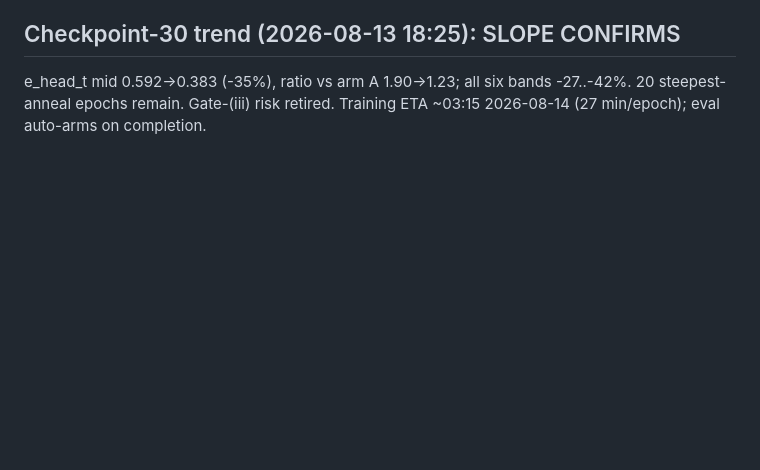
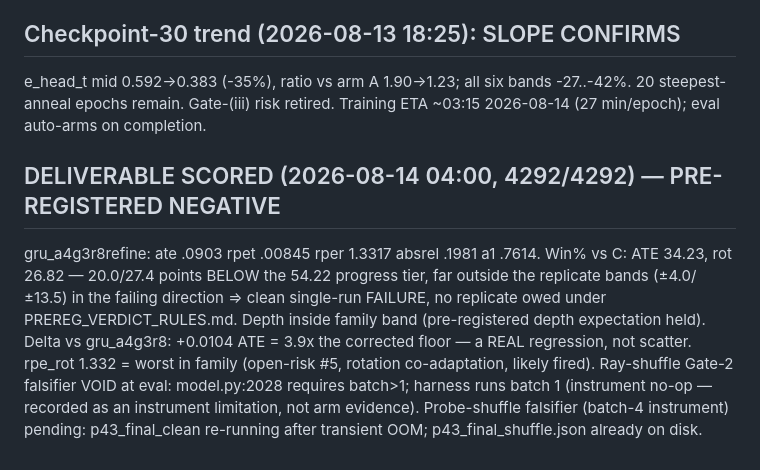
Before and after one commit to borakd/my-da3, a Markdown page: GRU_V4_CAMPAIGN_STATE.md, the part around the change. GitHub-like rendering; blank space fills up the shorter version.

Commit message:
Deliverable verdict: pre-registered clean negative (win% 34.2/26.8 vs 54.22 tier; +0.0104 ATE vs r8 = 3.9x floor)
Co-Authored-By: Claude Fable 5 <noreply@anthropic.com>

```diff
--- a/GRU_V4_CAMPAIGN_STATE.md
+++ b/GRU_V4_CAMPAIGN_STATE.md
@@ -149,3 +149,17 @@ scheduled (~19:30) to confirm the anneal slope before completion.
 e_head_t mid 0.592->0.383 (-35%), ratio vs arm A 1.90->1.23; all six bands
 -27..-42%. 20 steepest-anneal epochs remain. Gate-(iii) risk retired.
 Training ETA ~03:15 2026-08-14 (27 min/epoch); eval auto-arms on completion.
+
+## DELIVERABLE SCORED (2026-08-14 04:00, 4292/4292) — PRE-REGISTERED NEGATIVE
+gru_a4g3r8refine: ate .0903 rpet .00845 rper 1.3317 absrel .1981 a1 .7614.
+Win% vs C: ATE 34.23, rot 26.82 — 20.0/27.4 points BELOW the 54.22 progress
+tier, far outside the replicate bands (±4.0/±13.5) in the failing direction
+=> clean single-run FAILURE, no replicate owed under PREREG_VERDICT_RULES.md.
+Depth inside family band (pre-registered depth expectation held). Delta vs
+gru_a4g3r8: +0.0104 ATE = 3.9x the corrected floor — a REAL regression, not
+scatter. rpe_rot 1.332 = worst in family (open-risk #5, rotation
+co-adaptation, likely fired). Ray-shuffle Gate-2 falsifier VOID at eval:
+model.py:2028 requires batch>1; harness runs batch 1 (instrument no-op —
+recorded as an instrument limitation, not arm evidence). Probe-shuffle
+falsifier (batch-4 instrument) pending: p43_final_clean re-running after
+transient OOM; p43_final_shuffle.json already on disk.
```
